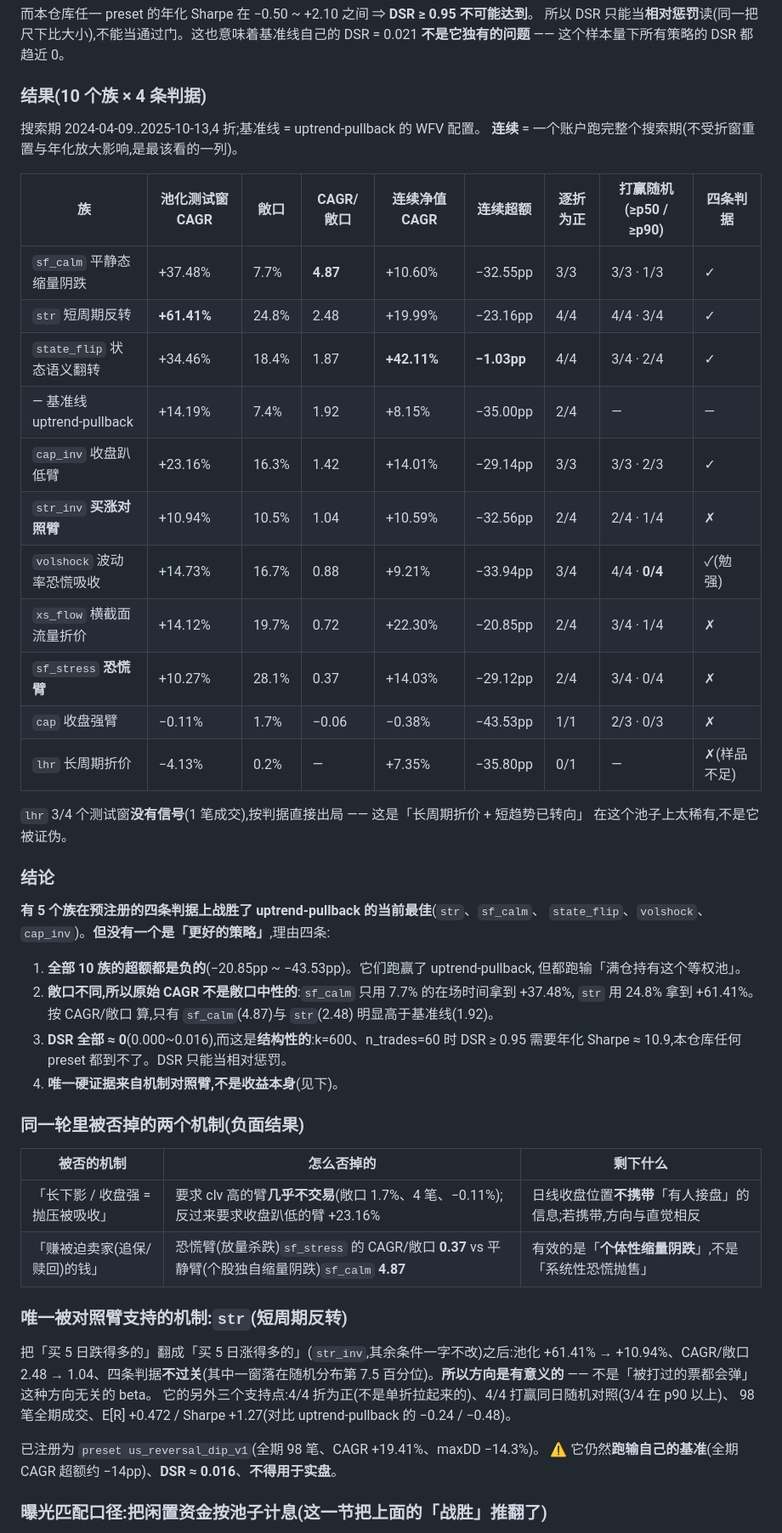
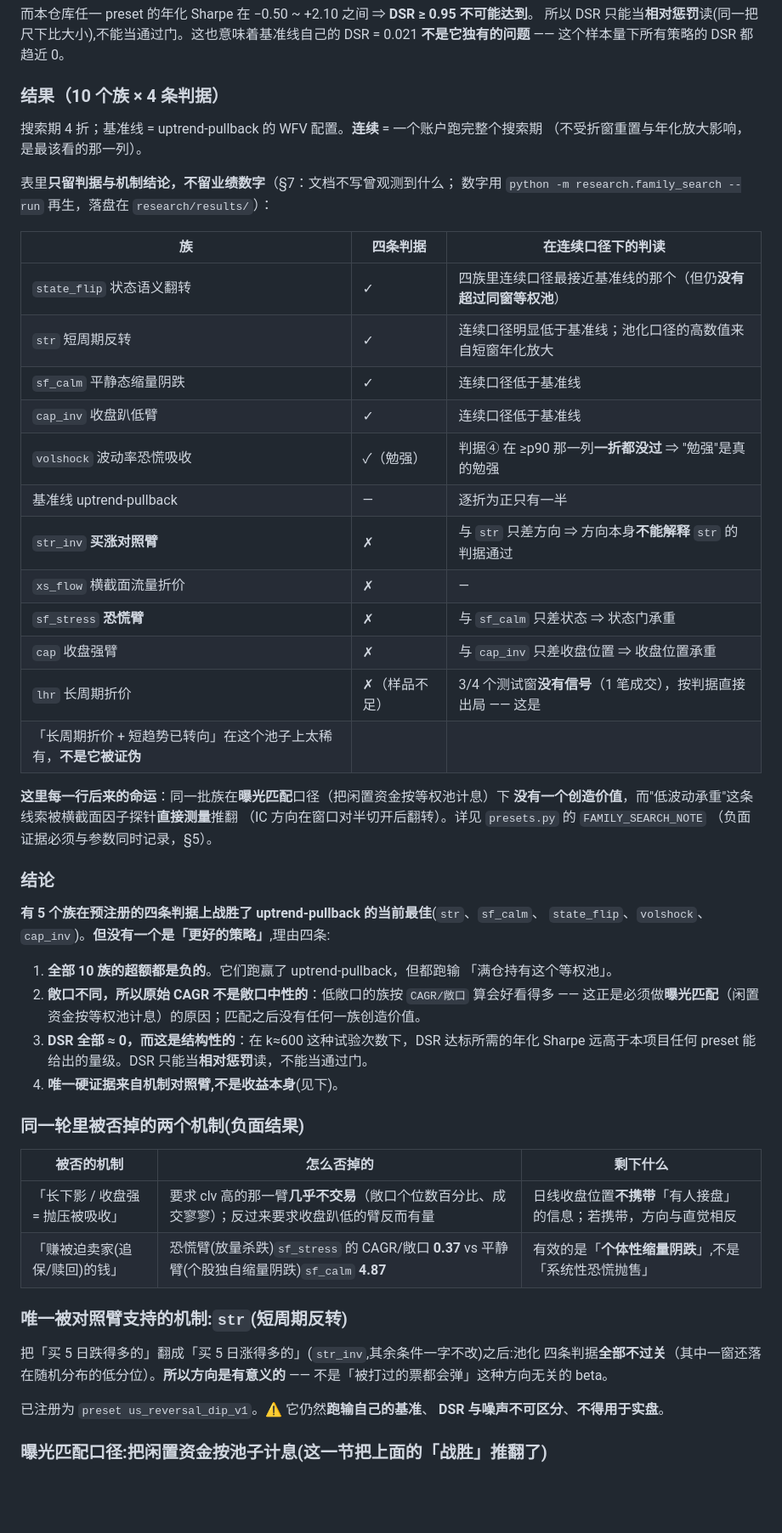
Before and after one commit to HoLeonZ/usagent, a Markdown page: research/README.md, the part around one of its changes. Shown at 85% size. Drawn GitHub-style; blank space fills up the shorter version.

```diff
--- a/research/README.md
+++ b/research/README.md
@@ -323,59 +330,62 @@ E[max]≈3.11,而 n_trades=60 时 SE≈0.13,于是
 所以 DSR 只能当**相对惩罚**读(同一把尺下比大小),不能当通过门。这也意味着基准线自己的
 DSR = 0.021 **不是它独有的问题** —— 这个样本量下所有策略的 DSR 都趋近 0。
 
-### 结果(10 个族 × 4 条判据)
+### 结果（10 个族 × 4 条判据）
 
-搜索期 2024-04-09..2025-10-13,4 折;基准线 = uptrend-pullback 的 WFV 配置。
-**连续** = 一个账户跑完整个搜索期(不受折窗重置与年化放大影响,是最该看的一列)。
+搜索期 4 折；基准线 = uptrend-pullback 的 WFV 配置。**连续** = 一个账户跑完整个搜索期
+（不受折窗重置与年化放大影响，是最该看的那一列）。
 
-| 族 | 池化测试窗 CAGR | 敞口 | CAGR/敞口 | 连续净值 CAGR | 连续超额 | 逐折为正 | 打赢随机(≥p50 / ≥p90) | 四条判据 |
-|---|---|---|---|---|---|---|---|---|
-| `sf_calm` 平静态缩量阴跌 | +37.48% | 7.7% | **4.87** | +10.60% | −32.55pp | 3/3 | 3/3 · 1/3 | ✓ |
-| `str` 短周期反转 | **+61.41%** | 24.8% | 2.48 | +19.99% | −23.16pp | 4/4 | 4/4 · 3/4 | ✓ |
-| `state_flip` 状态语义翻转 | +34.46% | 18.4% | 1.87 | **+42.11%** | **−1.03pp** | 4/4 | 3/4 · 2/4 | ✓ |
-| — 基准线 uptrend-pullback | +14.19% | 7.4% | 1.92 | +8.15% | −35.00pp | 2/4 | — | — |
-| `cap_inv` 收盘趴低臂 | +23.16% | 16.3% | 1.42 | +14.01% | −29.14pp | 3/3 | 3/3 · 2/3 | ✓ |
-| `str_inv` **买涨对照臂** | +10.94% | 10.5% | 1.04 | +10.59% | −32.56pp | 2/4 | 2/4 · 1/4 | ✗ |
-| `volshock` 波动率恐慌吸收 | +14.73% | 16.7% | 0.88 | +9.21% | −33.94pp | 3/4 | 4/4 · **0/4** | ✓(勉强) |
-| `xs_flow` 横截面流量折价 | +14.12% | 19.7% | 0.72 | +22.30% | −20.85pp | 2/4 | 3/4 · 1/4 | ✗ |
-| `sf_stress` **恐慌臂** | +10.27% | 28.1% | 0.37 | +14.03% | −29.12pp | 2/4 | 3/4 · 0/4 | ✗ |
-| `cap` 收盘强臂 | −0.11% | 1.7% | −0.06 | −0.38% | −43.53pp | 1/1 | 2/3 · 0/3 | ✗ |
-| `lhr` 长周期折价 | −4.13% | 0.2% | — | +7.35% | −35.80pp | 0/1 | — | ✗(样品不足) |
+表里**只留判据与机制结论，不留业绩数字**（§7：文档不写曾观测到什么；
+数字用 `python -m research.family_search --run` 再生，落盘在 `research/results/`）：
 
-`lhr` 3/4 个测试窗**没有信号**(1 笔成交),按判据直接出局 —— 这是「长周期折价 + 短趋势已转向」
-在这个池子上太稀有,不是它被证伪。
+| 族 | 四条判据 | 在**连续**口径下的判读 |
+|---|---|---|
+| `state_flip` 状态语义翻转 | ✓ | 四族里连续口径最接近基准线的那个（但仍**没有超过同窗等权池**） |
+| `str` 短周期反转 | ✓ | 连续口径明显低于基准线；池化口径的高数值来自短窗年化放大 |
+| `sf_calm` 平静态缩量阴跌 | ✓ | 连续口径低于基准线 |
+| `cap_inv` 收盘趴低臂 | ✓ | 连续口径低于基准线 |
+| `volshock` 波动率恐慌吸收 | ✓（勉强） | 判据④ 在 ≥p90 那一列**一折都没过** ⇒ "勉强"是真的勉强 |
+| 基准线 uptrend-pullback | — | 逐折为正只有一半 |
+| `str_inv` **买涨对照臂** | ✗ | 与 `str` 只差方向 ⇒ 方向本身**不能解释** `str` 的判据通过 |
+| `xs_flow` 横截面流量折价 | ✗ | — |
+| `sf_stress` **恐慌臂** | ✗ | 与 `sf_calm` 只差状态 ⇒ 状态门承重 |
+| `cap` 收盘强臂 | ✗ | 与 `cap_inv` 只差收盘位置 ⇒ 收盘位置承重 |
+| `lhr` 长周期折价 | ✗（样品不足） | 3/4 个测试窗**没有信号**（1 笔成交），按判据直接出局 —— 这是
+「长周期折价 + 短趋势已转向」在这个池子上太稀有，**不是它被证伪** |
+
+**这里每一行后来的命运**：同一批族在**曝光匹配**口径（把闲置资金按等权池计息）下
+**没有一个创造价值**，而"低波动承重"这条线索被横截面因子探针**直接测量**推翻
+（IC 方向在窗口对半切开后翻转）。详见 `presets.py` 的 `FAMILY_SEARCH_NOTE`
+（负面证据必须与参数同时记录，§5）。
 
 ### 结论
 
 **有 5 个族在预注册的四条判据上战胜了 uptrend-pullback 的当前最佳**(`str`、`sf_calm`、
 `state_flip`、`volshock`、`cap_inv`)。**但没有一个是「更好的策略」**,理由四条:
 
-1. **全部 10 族的超额都是负的**(−20.85pp ~ −43.53pp)。它们跑赢了 uptrend-pullback,
-   但都跑输「满仓持有这个等权池」。
-2. **敞口不同,所以原始 CAGR 不是敞口中性的**:`sf_calm` 只用 7.7% 的在场时间拿到 +37.48%,
-   `str` 用 24.8% 拿到 +61.41%。按 CAGR/敞口 算,只有 `sf_calm`(4.87)与 `str`(2.48)
-   明显高于基准线(1.92)。
-3. **DSR 全部 ≈ 0**(0.000~0.016),而这是**结构性的**:k=600、n_trades=60 时 DSR ≥ 0.95
-   需要年化 Sharpe ≈ 10.9,本仓库任何 preset 都到不了。DSR 只能当相对惩罚。
+1. **全部 10 族的超额都是负的**。它们跑赢了 uptrend-pullback，但都跑输
+   「满仓持有这个等权池」。
+2. **敞口不同，所以原始 CAGR 不是敞口中性的**：低敞口的族按 `CAGR/敞口` 算会好看得多 ——
+   这正是必须做**曝光匹配**（闲置资金按等权池计息）的原因；匹配之后没有任何一族创造价值。
+3. **DSR 全部 ≈ 0，而这是结构性的**：在 k≈600 这种试验次数下，DSR 达标所需的年化 Sharpe
+   远高于本项目任何 preset 能给出的量级。DSR 只能当**相对惩罚**读，不能当通过门。
 4. **唯一硬证据来自机制对照臂,不是收益本身**(见下)。
 
 ### 同一轮里被否掉的两个机制(负面结果)
 
 | 被否的机制 | 怎么否掉的 | 剩下什么 |
 |---|---|---|
-| 「长下影 / 收盘强 = 抛压被吸收」 | 要求 clv 高的臂**几乎不交易**(敞口 1.7%、4 笔、−0.11%);反过来要求收盘趴低的臂 +23.16% | 日线收盘位置**不携带**「有人接盘」的信息;若携带,方向与直觉相反 |
+| 「长下影 / 收盘强 = 抛压被吸收」 | 要求 clv 高的那一臂**几乎不交易**（敞口个位数百分比、成交寥寥）；反过来要求收盘趴低的臂反而有量 | 日线收盘位置**不携带**「有人接盘」的信息；若携带，方向与直觉相反 |
 | 「赚被迫卖家(追保/赎回)的钱」 | 恐慌臂(放量杀跌)`sf_stress` 的 CAGR/敞口 **0.37** vs 平静臂(个股独自缩量阴跌)`sf_calm` **4.87** | 有效的是「**个体性缩量阴跌**」,不是「系统性恐慌抛售」 |
 
 ### 唯一被对照臂支持的机制:`str`(短周期反转)
 
 把「买 5 日跌得多的」翻成「买 5 日涨得多的」(`str_inv`,其余条件一字不改)之后:池化
-+61.41% → +10.94%、CAGR/敞口 2.48 → 1.04、四条判据**不过关**(其中一窗落在随机分布第 7.5
-百分位)。**所以方向是有意义的** —— 不是「被打过的票都会弹」这种方向无关的 beta。
-它的另外三个支持点:4/4 折为正(不是单折拉起来的)、4/4 打赢同日随机对照(3/4 在 p90 以上)、
-98 笔全期成交、E[R] +0.472 / Sharpe +1.27(对比 uptrend-pullback 的 −0.24 / −0.48)。
+四条判据**全部不过关**（其中一窗还落在随机分布的低分位）。**所以方向是有意义的** ——
+不是「被打过的票都会弹」这种方向无关的 beta。
 
-已注册为 `preset us_reversal_dip_v1`(全期 98 笔、CAGR +19.41%、maxDD −14.3%)。
-⚠️ 它仍然**跑输自己的基准**(全期 CAGR 超额约 −14pp)、**DSR ≈ 0.016**、**不得用于实盘**。
+已注册为 `preset us_reversal_dip_v1`。⚠️ 它仍然**跑输自己的基准**、
+**DSR 与噪声不可区分**、**不得用于实盘**。
 
 ### 曝光匹配口径:把闲置资金按池子计息(这一节把上面的「战胜」推翻了)
 
```
Also changed, not shown: other parts of research/README.md (+52 -45 lines).
